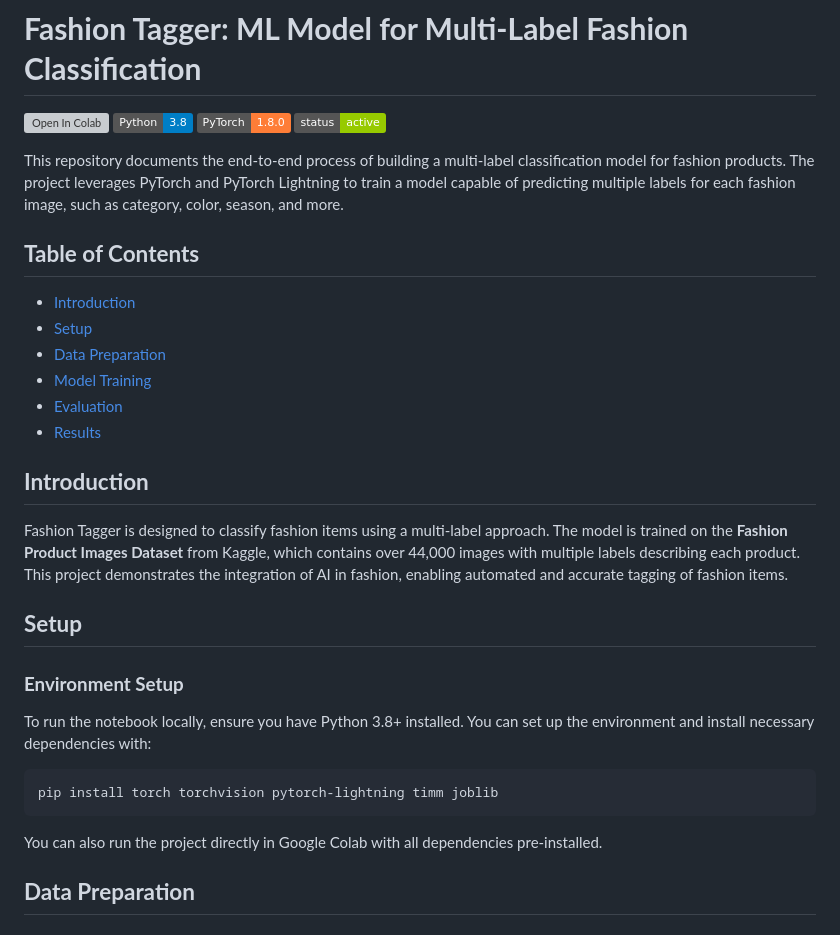
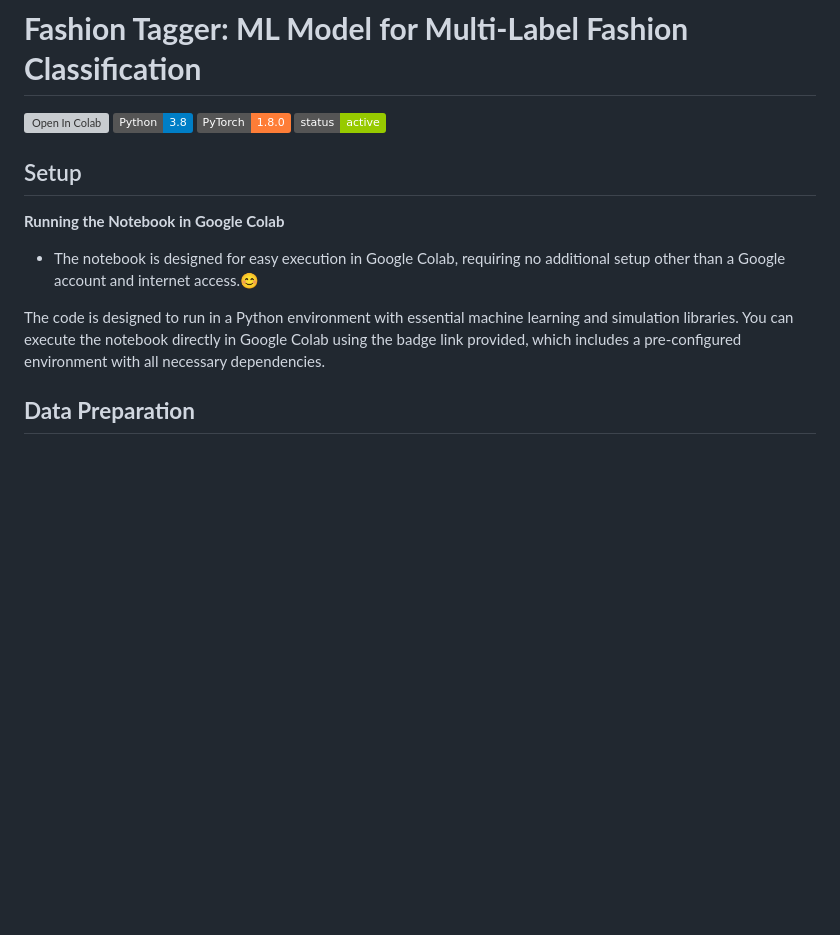
Before and after one commit to MahanVeisi8/FashionTagger, a Markdown page: preprocessing_and_training/README.md, the part around one of its changes. Rendered like a GitHub page; badges without logos; blank space fills up the shorter version; grey boxes are pictures that could not be loaded.

````diff
--- a/preprocessing_and_training/README.md
+++ b/preprocessing_and_training/README.md
@@ -5,31 +5,12 @@
 ![PyTorch](https://img.shields.io/badge/PyTorch-1.8.0-orange)
 ![Status](https://img.shields.io/badge/status-active-green)
 
-This repository documents the end-to-end process of building a multi-label classification model for fashion products. The project leverages PyTorch and PyTorch Lightning to train a model capable of predicting multiple labels for each fashion image, such as category, color, season, and more.
+## Setup
 
-## **Table of Contents**
+**Running the Notebook in Google Colab**
+- The notebook is designed for easy execution in Google Colab, requiring no additional setup other than a Google account and internet access.😊
 
-- [Introduction](#introduction)
-- [Setup](#setup)
-- [Data Preparation](#data-preparation)
-- [Model Training](#model-training)
-- [Evaluation](#evaluation)
-- [Results](#results)
-
-## **Introduction**
-
-Fashion Tagger is designed to classify fashion items using a multi-label approach. The model is trained on the **Fashion Product Images Dataset** from Kaggle, which contains over 44,000 images with multiple labels describing each product. This project demonstrates the integration of AI in fashion, enabling automated and accurate tagging of fashion items.
-
-## **Setup**
-
-### **Environment Setup**
-To run the notebook locally, ensure you have Python 3.8+ installed. You can set up the environment and install necessary dependencies with:
-
-```bash
-pip install torch torchvision pytorch-lightning timm joblib
-```
-
-You can also run the project directly in Google Colab with all dependencies pre-installed.
+The code is designed to run in a Python environment with essential machine learning and simulation libraries. You can execute the notebook directly in Google Colab using the badge link provided, which includes a pre-configured environment with all necessary dependencies.
 
 ## **Data Preparation**
 
````
Also changed, not shown: other parts of preprocessing_and_training/README.md (+1 -1 lines).
